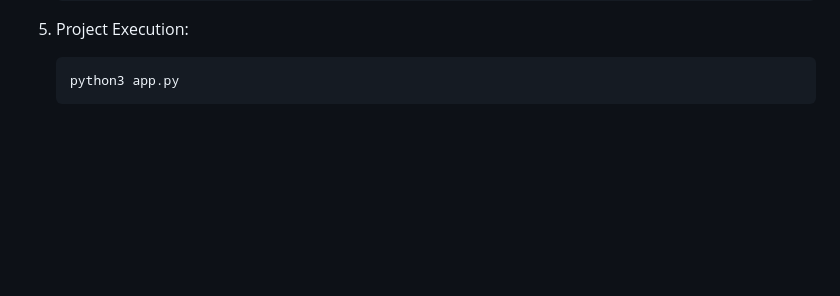
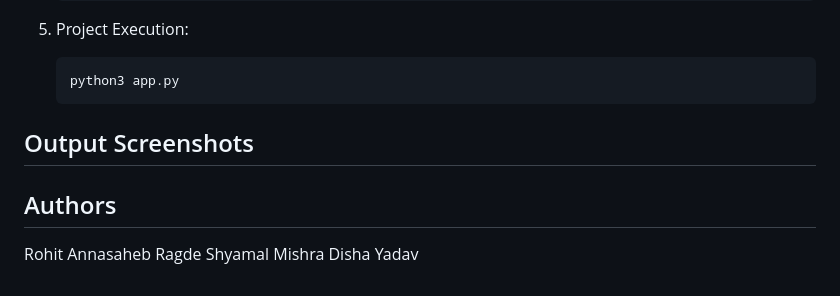
Before and after one commit to rohitaragde/NatureQuest, a Markdown page: README.md, the part around the change. GitHub-like rendering; blank space fills up the shorter version.

````diff
--- a/README.md
+++ b/README.md
@@ -61,3 +61,10 @@ Environmental advocates passionate about sustainable travel and eager to engage
     ```bash
     python3 app.py
     ```
+
+## Output Screenshots
+
+## Authors
+Rohit Annasaheb Ragde
+Shyamal Mishra
+Disha Yadav
````
